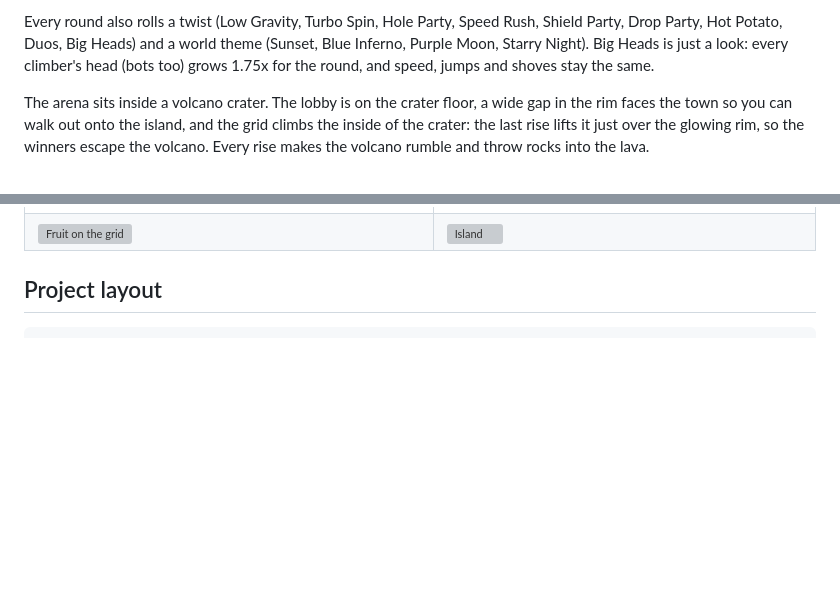
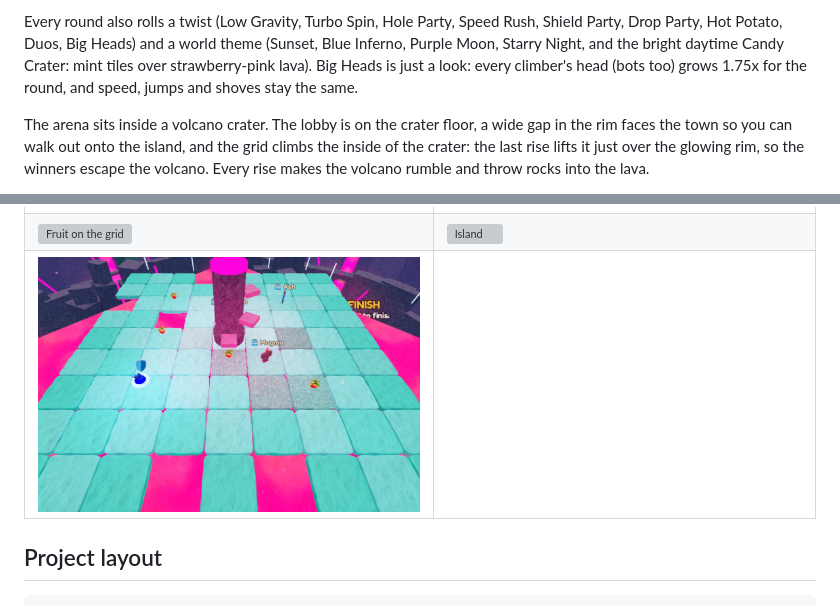
Before and after one commit to Momo6621/LavaFloors, a Markdown page: README.md, 2 parts joined by grey strips. Drawn GitHub-style; pictures changed too: Media/candy-crater.jpg (added); blank space fills up the shorter version; grey boxes are pictures that could not be loaded.

```diff
--- a/README.md
+++ b/README.md
@@ -38,7 +38,8 @@ ring shrinks away. Drops are fruit: banana (speed), pineapple (super jump), blue
 watermelon (berry bag). Strawberries on the tiles are bonus points if you survive. Fruit hats are in the shop.
 
 Every round also rolls a twist (Low Gravity, Turbo Spin, Hole Party, Speed Rush, Shield Party, Drop Party, Hot Potato,
-Duos, Big Heads) and a world theme (Sunset, Blue Inferno, Purple Moon, Starry Night). Big Heads is just a look: every
+Duos, Big Heads) and a world theme (Sunset, Blue Inferno, Purple Moon, Starry Night, and the bright daytime Candy Crater: mint tiles
+over strawberry-pink lava). Big Heads is just a look: every
 climber's head (bots too) grows 1.75x for the round, and speed, jumps and shoves stay the same.
 
 The arena sits inside a volcano crater. The lobby is on the crater floor, a wide gap in the rim faces the town so
@@ -124,6 +125,7 @@ Progression and live-ops:
 |---|---|
 | ![Purple Moon](Media/purple-moon.jpg) | ![Blue Inferno](Media/blue-inferno.jpg) |
 | ![Fruit on the grid](Media/fruit-grid.jpg) | ![Island](Media/shore.jpg) |
+| ![Candy Crater](Media/candy-crater.jpg) | |
 
 ## Project layout
 
```
Also changed, not shown: IMPROVEMENT_LOG.md (+20 -0 lines), 1 other file.
